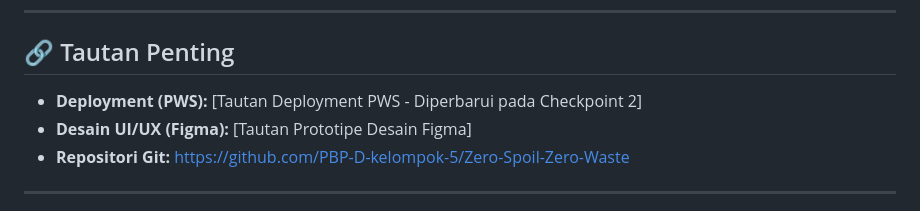
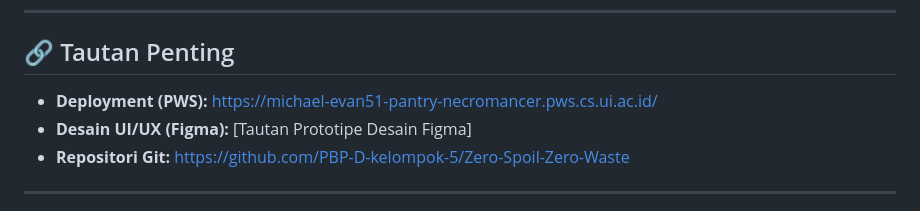
Before and after one commit to PBP-D-kelompok-5/Zero-Spoil-Zero-Waste, a Markdown page: README.md, the part around the change. Rendered like a GitHub page.

Commit message:
Update deployment link in README.md

```diff
--- a/README.md
+++ b/README.md
@@ -5,7 +5,7 @@
 ---
 
 ## 🔗 Tautan Penting
-* **Deployment (PWS):** [Tautan Deployment PWS - Diperbarui pada Checkpoint 2]
+* **Deployment (PWS):** https://michael-evan51-pantry-necromancer.pws.cs.ui.ac.id/
 * **Desain UI/UX (Figma):** [Tautan Prototipe Desain Figma]
 * **Repositori Git:** https://github.com/PBP-D-kelompok-5/Zero-Spoil-Zero-Waste
 
```
